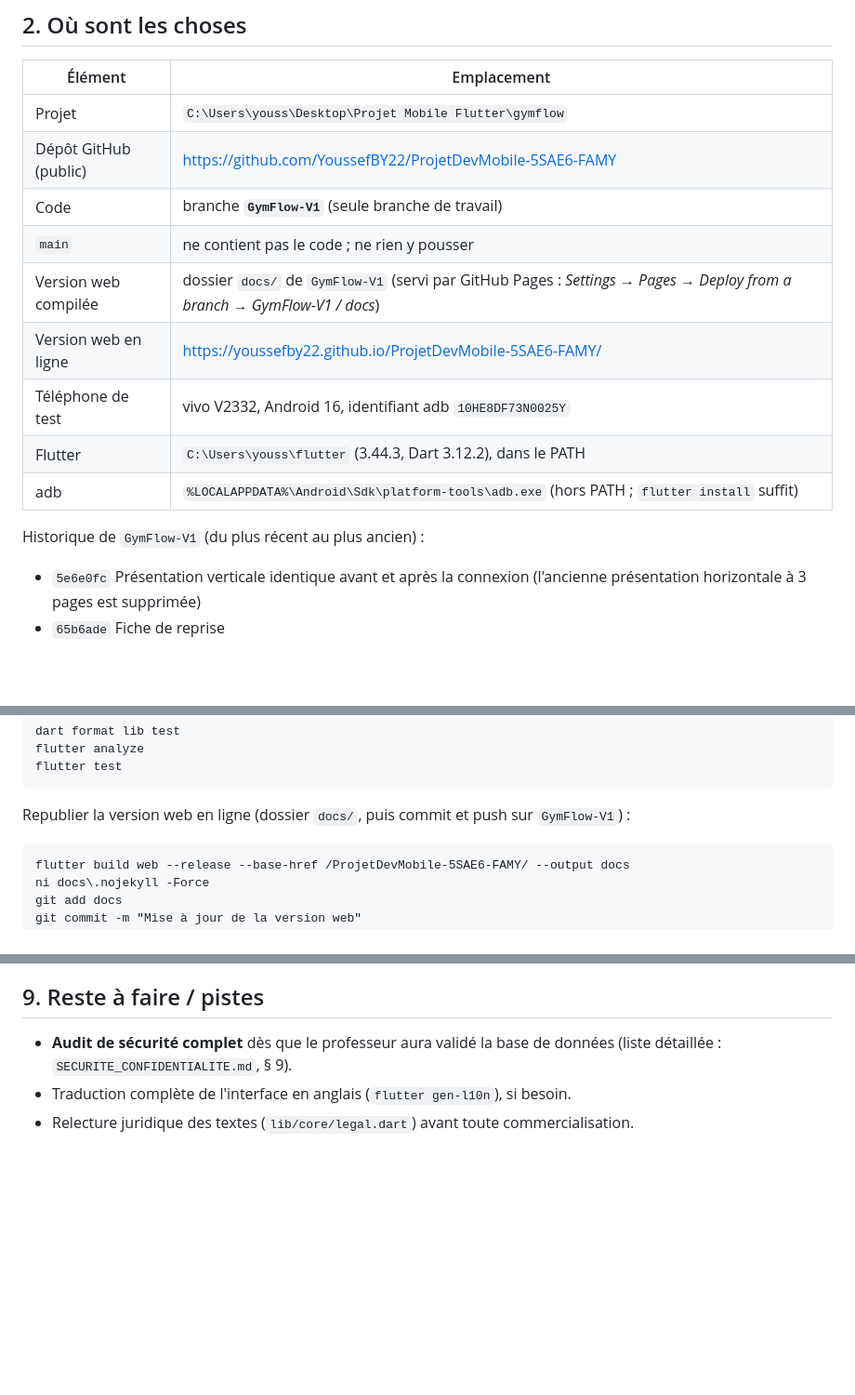
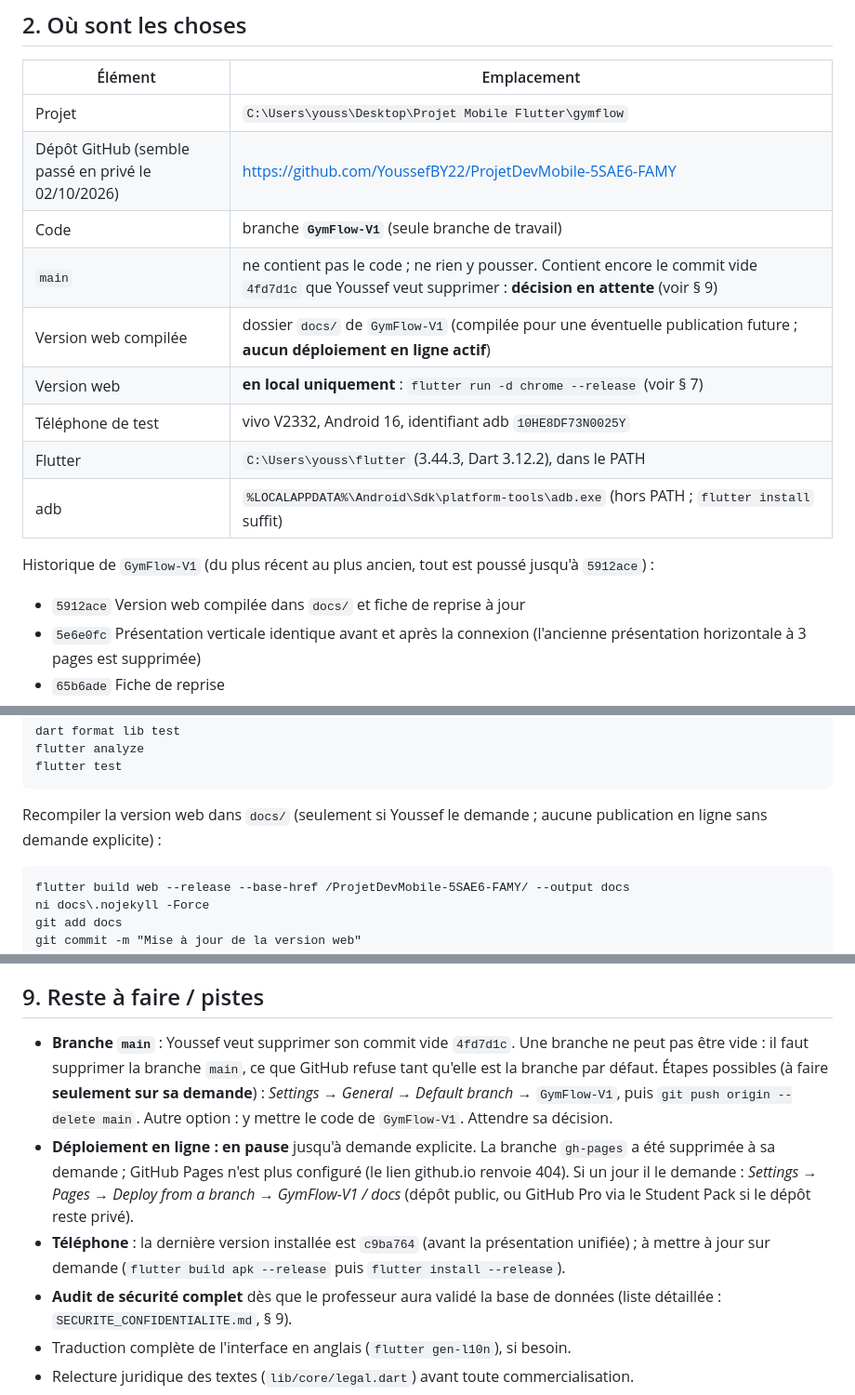
Before and after one commit to YoussefBY22/Projet-5SAE6-GymFlow, a Markdown page: REPRISE.md, 3 parts joined by grey strips. Shown at 93% size. Drawn GitHub-style; blank space fills up the shorter version.

Commit message:
Fiche de reprise : déploiement en pause, lien local, décision sur main

````diff
--- a/REPRISE.md
+++ b/REPRISE.md
@@ -12,16 +12,17 @@ Application Flutter d'une salle de sport (Super Admin / Coach / Abonné), style
 | Élément | Emplacement |
 |---|---|
 | Projet | `C:\Users\youss\Desktop\Projet Mobile Flutter\gymflow` |
-| Dépôt GitHub (public) | https://github.com/YoussefBY22/ProjetDevMobile-5SAE6-FAMY |
+| Dépôt GitHub (semble passé en privé le 02/10/2026) | https://github.com/YoussefBY22/ProjetDevMobile-5SAE6-FAMY |
 | Code | branche **`GymFlow-V1`** (seule branche de travail) |
-| `main` | ne contient pas le code ; ne rien y pousser |
-| Version web compilée | dossier `docs/` de `GymFlow-V1` (servi par GitHub Pages : *Settings → Pages → Deploy from a branch → GymFlow-V1 / docs*) |
-| Version web en ligne | https://youssefby22.github.io/ProjetDevMobile-5SAE6-FAMY/ |
+| `main` | ne contient pas le code ; ne rien y pousser. Contient encore le commit vide `4fd7d1c` que Youssef veut supprimer : **décision en attente** (voir § 9) |
+| Version web compilée | dossier `docs/` de `GymFlow-V1` (compilée pour une éventuelle publication future ; **aucun déploiement en ligne actif**) |
+| Version web | **en local uniquement** : `flutter run -d chrome --release` (voir § 7) |
 | Téléphone de test | vivo V2332, Android 16, identifiant adb `10HE8DF73N0025Y` |
 | Flutter | `C:\Users\youss\flutter` (3.44.3, Dart 3.12.2), dans le PATH |
 | adb | `%LOCALAPPDATA%\Android\Sdk\platform-tools\adb.exe` (hors PATH ; `flutter install` suffit) |
 
-Historique de `GymFlow-V1` (du plus récent au plus ancien) :
+Historique de `GymFlow-V1` (du plus récent au plus ancien, tout est poussé jusqu'à `5912ace`) :
+- `5912ace` Version web compilée dans `docs/` et fiche de reprise à jour
 - `5e6e0fc` Présentation verticale identique avant et après la connexion (l'ancienne présentation horizontale à 3 pages est supprimée)
 - `65b6ade` Fiche de reprise
 - `c9ba764` Bibliothèque collaborative, recherche bilingue, filtres mémorisés, favoris animés
@@ -106,7 +108,7 @@ dart format lib test
 flutter analyze
 flutter test
 ```
-Republier la version web en ligne (dossier `docs/`, puis commit et push sur `GymFlow-V1`) :
+Recompiler la version web dans `docs/` (seulement si Youssef le demande ; aucune publication en ligne sans demande explicite) :
 ```
 flutter build web --release --base-href /ProjetDevMobile-5SAE6-FAMY/ --output docs
 ni docs\.nojekyll -Force
@@ -127,6 +129,9 @@ git push origin GymFlow-V1
 - Médias envoyés par les membres stockés en fichiers locaux de l'appareil.
 
 ## 9. Reste à faire / pistes
+- **Branche `main`** : Youssef veut supprimer son commit vide `4fd7d1c`. Une branche ne peut pas être vide : il faut supprimer la branche `main`, ce que GitHub refuse tant qu'elle est la branche par défaut. Étapes possibles (à faire **seulement sur sa demande**) : *Settings → General → Default branch* → `GymFlow-V1`, puis `git push origin --delete main`. Autre option : y mettre le code de `GymFlow-V1`. Attendre sa décision.
+- **Déploiement en ligne : en pause** jusqu'à demande explicite. La branche `gh-pages` a été supprimée à sa demande ; GitHub Pages n'est plus configuré (le lien github.io renvoie 404). Si un jour il le demande : *Settings → Pages → Deploy from a branch → GymFlow-V1 / docs* (dépôt public, ou GitHub Pro via le Student Pack si le dépôt reste privé).
+- **Téléphone** : la dernière version installée est `c9ba764` (avant la présentation unifiée) ; à mettre à jour sur demande (`flutter build apk --release` puis `flutter install --release`).
 - **Audit de sécurité complet** dès que le professeur aura validé la base de données (liste détaillée : `SECURITE_CONFIDENTIALITE.md`, § 9).
 - Traduction complète de l'interface en anglais (`flutter gen-l10n`), si besoin.
 - Relecture juridique des textes (`lib/core/legal.dart`) avant toute commercialisation.
````
Also changed, not shown: other parts of REPRISE.md (+1 -0 lines).
